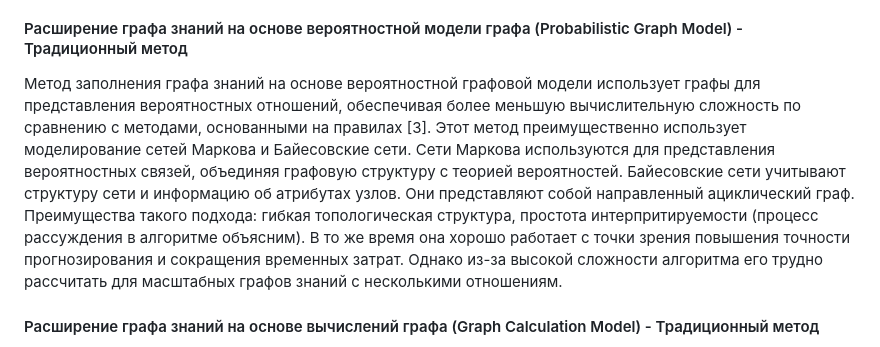
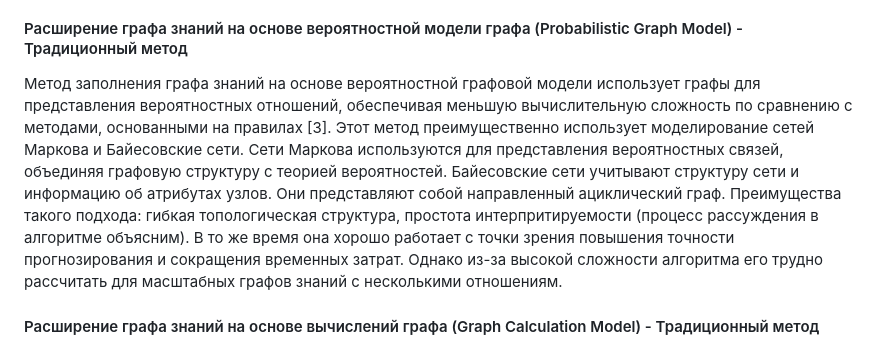
Before and after one commit to emptyfs/KGC, a Markdown page: article/paper.md, the part around the change. GitHub-like rendering.

```diff
--- a/article/paper.md
+++ b/article/paper.md
@@ -14,7 +14,7 @@
 #### Расширение графа знаний на основе логических правил (Rule Reasoning Model) - Традиционный метод
 Метод заполнения графа знаний на основе логического рассуждения использует правила или статистические характеристики для вывода новых знаний, расширяя структуру графа и дополняя его [2]. Поскольку правила автоматически генерируются в соответствии с семантикой или извлекаются вручную, преимущество метода заключается в его высокой интерпретируемости и точности создаваемых данных в графе знаний. В то же время этот метод также имеет недостатки. Прежде всего, этот метод сильно зависит от правил, которые построить вычислительно трудно, независимо от способа их построения (ручного или автоматического). Причем, при увеличении масштаба графа знаний вычисления новых правил возрастает в разы, из-за чего этот метод становится неприменим.
 #### Расширение графа знаний на основе вероятностной модели графа (Probabilistic Graph Model) - Традиционный метод
-Метод заполнения графа знаний на основе вероятностной графовой модели использует графы для представления вероятностных отношений, обеспечивая более меньшую вычислительную сложность по сравнению с методами, основанными на правилах [3]. Этот метод преимущественно использует моделирование сетей Маркова и Байесовские сети. Сети Маркова используются для представления вероятностных связей, объединяя графовую структуру с теорией вероятностей. Байесовские сети учитывают структуру сети и информацию об атрибутах узлов. Они представляют собой направленный ациклический граф. Преимущества такого подхода: гибкая топологическая структура, простота интерпритируемости (процесс рассуждения в алгоритме объясним). В то же время она хорошо работает с точки зрения повышения точности прогнозирования и сокращения временных затрат. Однако из-за высокой сложности алгоритма его трудно рассчитать для масштабных графов знаний с несколькими отношениям.
+Метод заполнения графа знаний на основе вероятностной графовой модели использует графы для представления вероятностных отношений, обеспечивая меньшую вычислительную сложность по сравнению с методами, основанными на правилах [3]. Этот метод преимущественно использует моделирование сетей Маркова и Байесовские сети. Сети Маркова используются для представления вероятностных связей, объединяя графовую структуру с теорией вероятностей. Байесовские сети учитывают структуру сети и информацию об атрибутах узлов. Они представляют собой направленный ациклический граф. Преимущества такого подхода: гибкая топологическая структура, простота интерпритируемости (процесс рассуждения в алгоритме объясним). В то же время она хорошо работает с точки зрения повышения точности прогнозирования и сокращения временных затрат. Однако из-за высокой сложности алгоритма его трудно рассчитать для масштабных графов знаний с несколькими отношениям.
 #### Расширение графа знаний на основе вычислений графа (Graph Calculation Model) - Традиционный метод
 Метод заполнения графа знаний на основе графового вычисления абстрагирует структуру графа знаний в виде графа, где сущности представлены узлами, а отношения различных типов действуют как рёбра [4]. С использованием статистических характеристик узлов и рёбер, таких как степень узла и матрица смежности, можно предсказывать новые сущности и отношения.  Этот метод легко поддается интерпретации и не требует дополнительных логических правил, помогающих в процессе рассуждения. Плохо Имеет проблемы с масштабируемостью, высокого использования памяти и сталкивается с проблемой сложности крупномасштабных вычислений данных.
 #### Расширение графа знаний на основе модели перевода (Translation Model) - Глубокое обучение представлений
```
